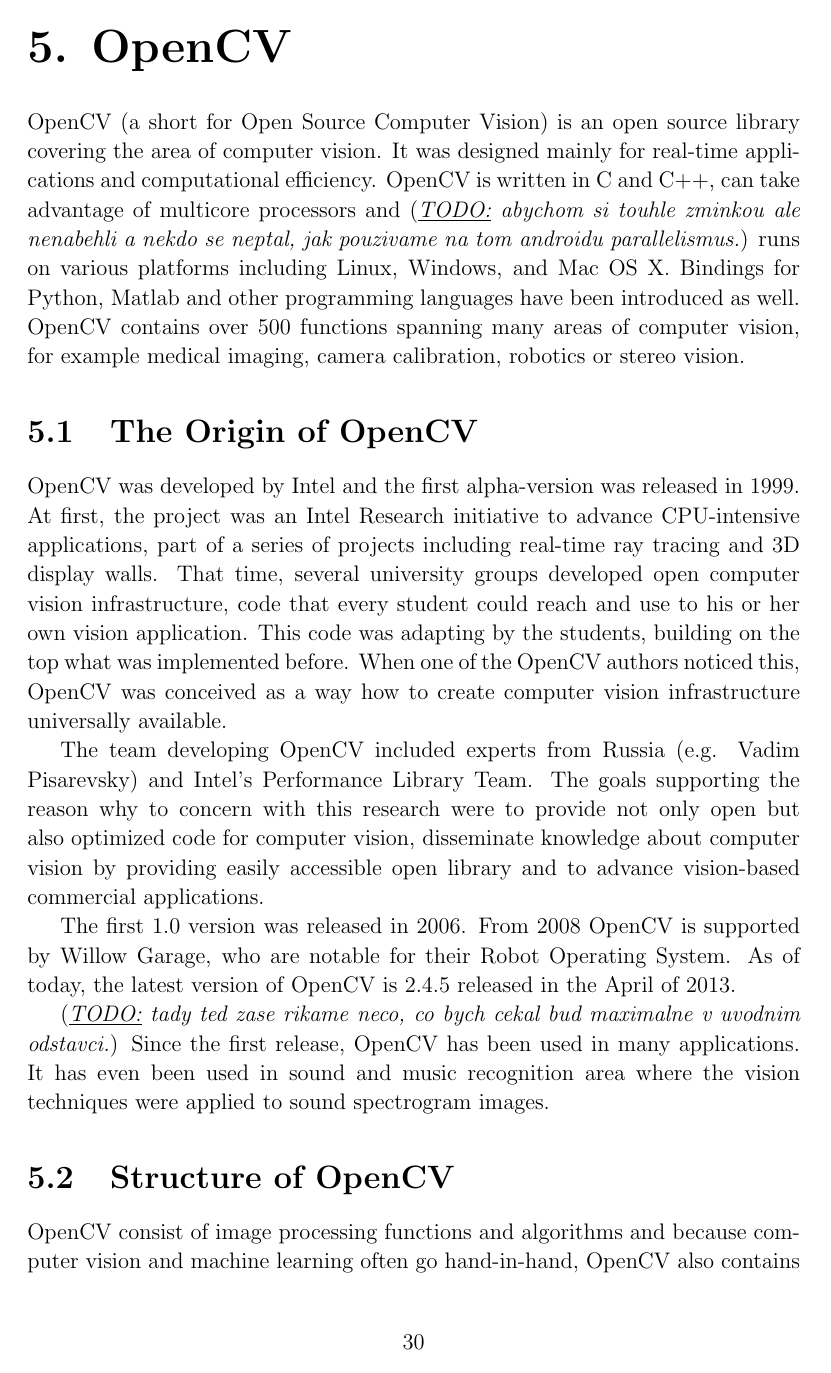
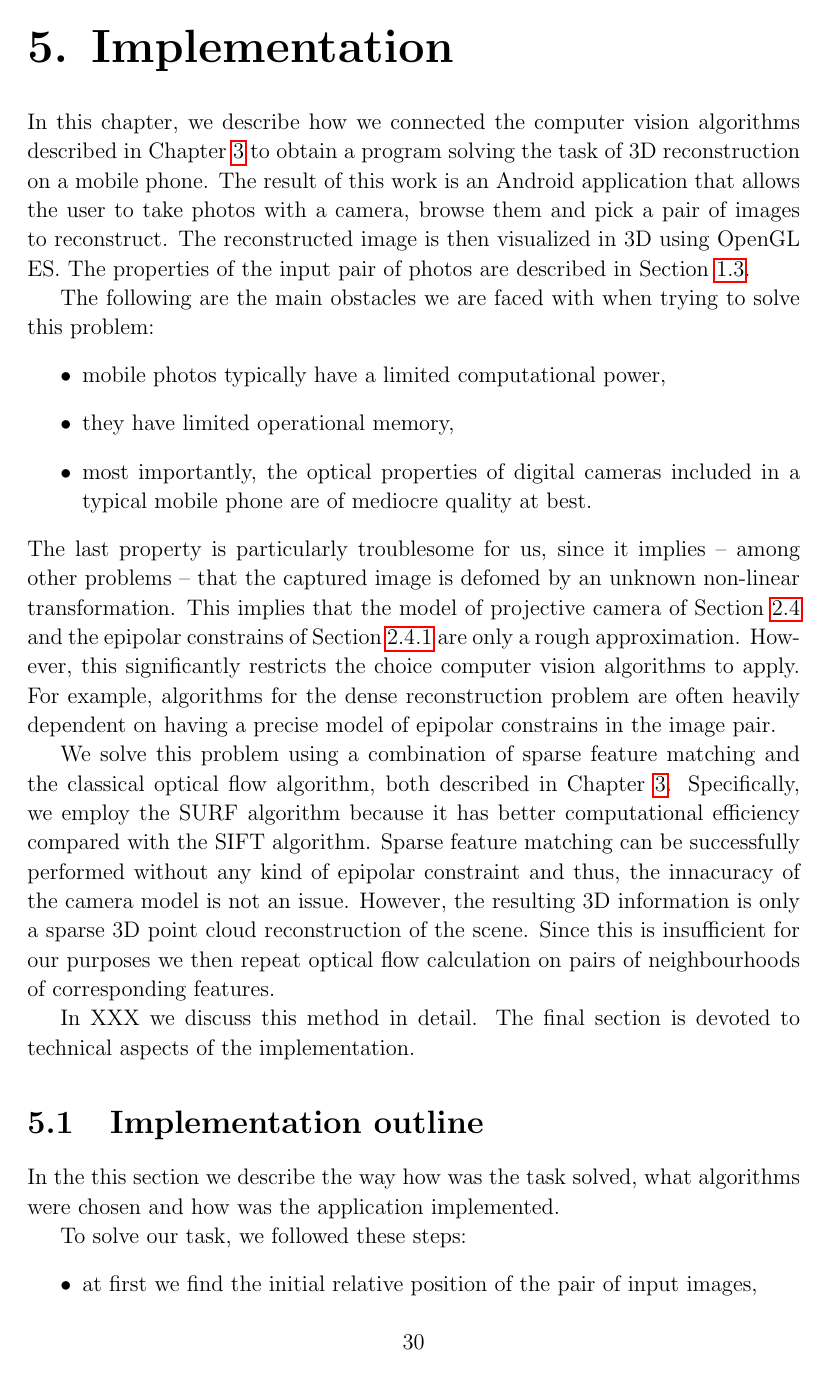
Before and after one commit to viktorievasova/thesis, a LaTeX thesis (thesis.tex, which reads implementation.tex): page 34 of 49 before the commit and page 34 of 46 after it. Compiled offline with pdfLaTeX.

Commit message:
adjustments to the intro to implementation chapter

```diff
--- a/implementation.tex
+++ b/implementation.tex
@@ -1,3 +1,7 @@
 \chapter{Implementation}
 \label{chap:implementation}
 
+In this chapter, we describe how we connected the computer vision algorithms described in Chapter \ref{chap:algorithms} to obtain a program solving the task of 3D reconstruction on a mobile phone.
+The result of this work is an Android application that allows the user to take photos with a camera, browse them and pick a pair of images to reconstruct.
+The reconstructed image is then visualized in 3D using OpenGL ES.
+The properties of the input pair of photos are described in Section \ref{prob}.
@@ -7 +8,14 @@
 
+The following are the main obstacles we are faced with when trying to solve this problem:
+\begin{itemize}
+\item mobile photos typically have a limited computational power,
+\item they have limited operational memory,
+\item most importantly, the optical properties of digital cameras included in a typical mobile phone are of mediocre quality at best.
+\end{itemize}
+The last property is particularly troublesome for us, since it implies -- among other problems -- that the captured image is defomed by an unknown non-linear transformation.
+% This is an issue often encountered in professional-grade cameras as well.
+% However, in these cases, this distortion can be efficiently estimated and accounted for since it typically behaves in a constrained manner.
+% For cheap mobile phone cameras, this is not possible and thus we have to keep in mind that
+This implies that the model of projective camera of Section \ref{sec:projective} and the epipolar constrains of Section \ref{sec:epi} are only a rough approximation.
+However, this significantly restricts the choice computer vision algorithms to apply.
+For example, algorithms for the dense reconstruction problem are often heavily dependent on having a precise model of epipolar constrains in the image pair.
@@ -13,5 +22,12 @@
 
-In Section \ref{sec:impl_outline} of this chapter we enumerate the subtasks and describe how was our approach designed.
+We solve this problem using a combination of sparse feature matching and the classical optical flow algorithm, both described in Chapter \ref{chap:algorithms}.
+Specifically, we employ the SURF algorithm because it has better computational efficiency compared with the SIFT algorithm.
+Sparse feature matching can be successfully performed without any kind of epipolar constraint and thus, the innacuracy of the camera model is not an issue.
+However, the resulting 3D information is only a sparse 3D point cloud reconstruction of the scene.
+Since this is insufficient for our purposes we then repeat optical flow calculation on pairs of neighbourhoods of corresponding features.
+
+In XXX we discuss this method in detail.
+The final section is devoted to technical aspects of the implementation.
 
 \section{Implementation outline}
 \label{sec:impl_outline}
```
Also changed, not shown: notions.tex (+2 -6 lines), thesis.tex (+1 -1 lines), img/integral_image.svg, implementation.tex (8 more changed lines).
